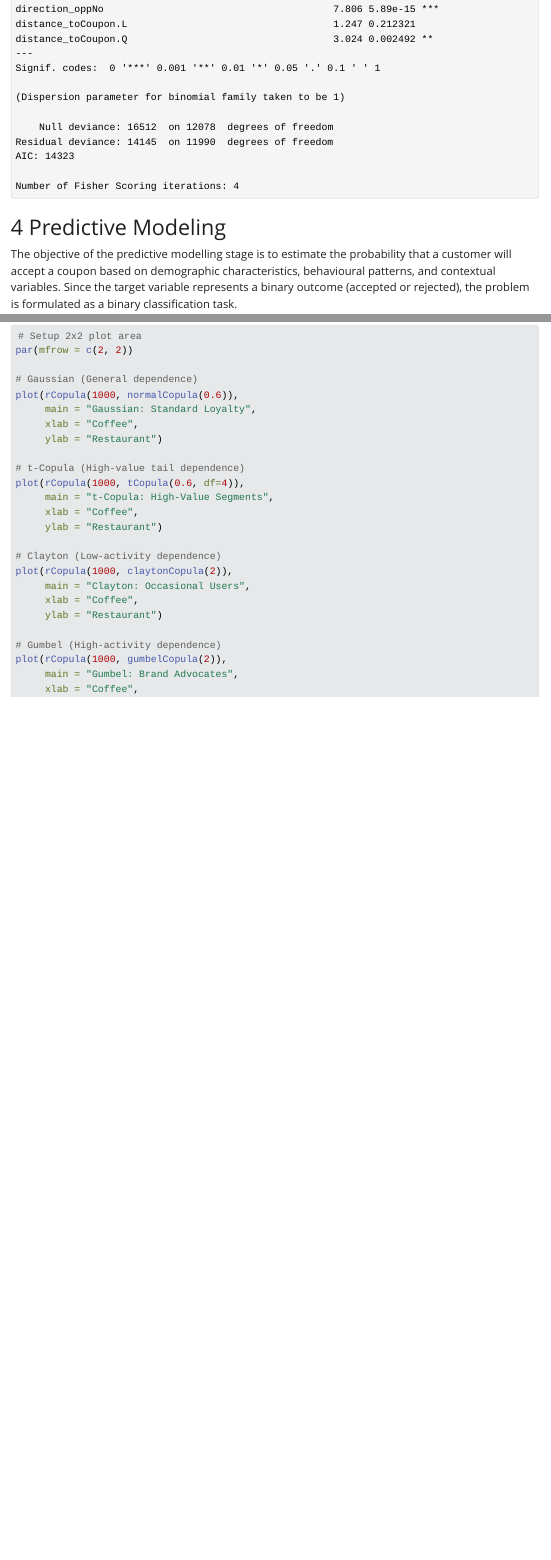
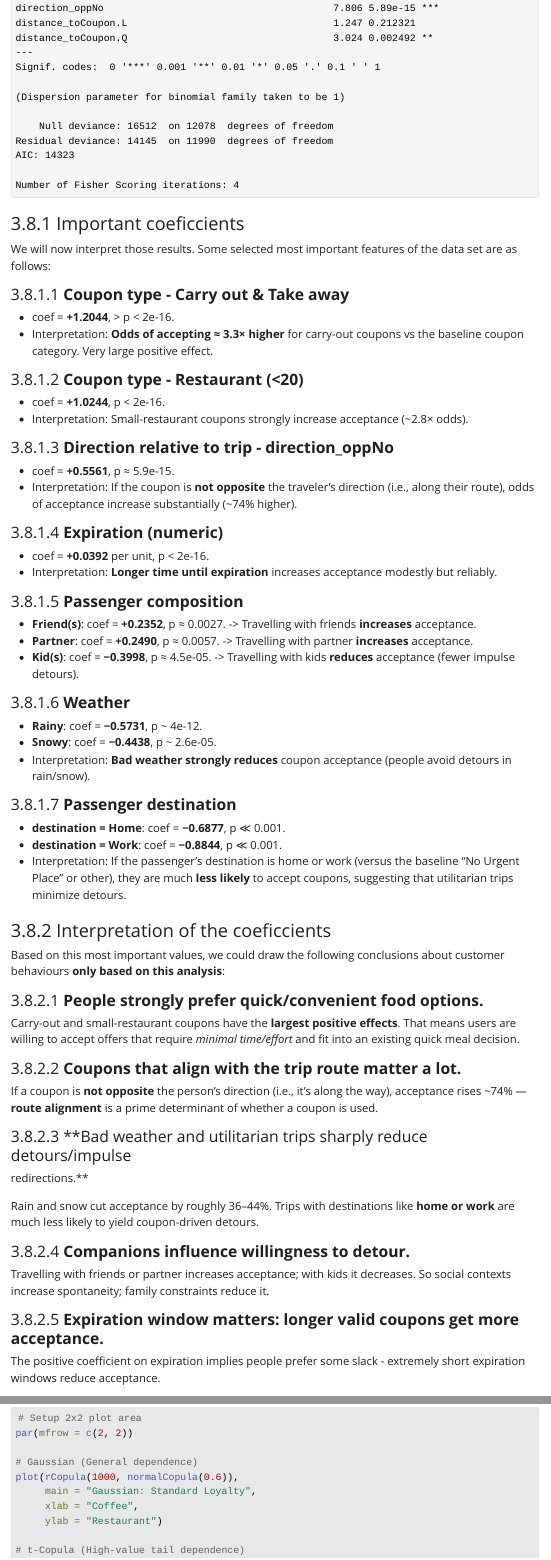
Before and after one commit to xkapotis/CouponsProject, a Quarto document (CouponsAnalysisReport.qmd): the page in a window 1100 px wide, from 6150 px down before the commit and from 4780 px down after it, so that both start at the same text, and a second part further down, joined at a grey line. The pictures show the output file CouponsAnalysisReport.html that the author committed with the source, opened offline; folded parts are opened; Quarto's library style sheets are replaced by a plain one without menus.

Commit message:
Added analysis and final fixes to the config

```diff
--- a/CouponsAnalysisReport.qmd
+++ b/CouponsAnalysisReport.qmd
@@ -21,6 +21,8 @@ format:
     mainfont: Source Sans Pro
     monofont: Fira Code
     fontsize: 11pt
+    toc: true
+    toc-depth: 2
     geometry:
       - top=2.2cm
       - bottom=2.2cm
@@ -35,6 +37,8 @@ format:
     # Stylistic options for the LaTeX render
     header-includes:
       - \usepackage{fontspec}
+      - \setmonofont{Fira Code}[Ligatures=TeX, Contextuals=Alternate]
+      - \usepackage{twemojis}
       - \usepackage{microtype}
       - \usepackage{booktabs}
       - \usepackage{siunitx}
@@ -618,3 +620,82 @@ summary(reg_analysis)
+### Important coeficcients
+
+We will now interpret those results. Some selected most important features of
+the data set are as follows:
+
+#### **Coupon type - Carry out & Take away**
+  - coef = **+1.2044**, > p \< 2e-16.
+  - Interpretation: **Odds of accepting ≈ 3.3× higher** for carry-out coupons vs
+    the baseline coupon category. Very large positive effect.
+
+#### **Coupon type - Restaurant (\<20)**
+  - coef = **+1.0244**, p \< 2e-16.
+  - Interpretation: Small-restaurant coupons strongly increase acceptance
+    (\~2.8× odds).
+
+#### **Direction relative to trip - direction_oppNo**
+  - coef = **+0.5561**, p ≈ 5.9e-15.
+  - Interpretation: If the coupon is **not opposite** the traveler's direction
+    (i.e., along their route), odds of acceptance increase substantially
+    (\~74% higher).
+
+#### **Expiration (numeric)**
+  - coef = **+0.0392** per unit, p \< 2e-16.
+  - Interpretation: **Longer time until expiration** increases acceptance
+    modestly but reliably.
+
+#### **Passenger composition**
+  - **Friend(s)**: coef = **+0.2352**, p ≈ 0.0027. -> Travelling with friends
+    **increases** acceptance.
+  - **Partner**: coef = **+0.2490**, p ≈ 0.0057. -> Travelling with partner
+    **increases** acceptance.
+  - **Kid(s)**: coef = **−0.3998**, p ≈ 4.5e-05. -> Travelling with kids
+    **reduces** acceptance (fewer impulse detours).
+
+#### **Weather**
+  - **Rainy**: coef = **−0.5731**, p \~ 4e-12.
+  - **Snowy**: coef = **−0.4438**, p \~ 2.6e-05.
+  - Interpretation: **Bad weather strongly reduces** coupon acceptance (people
+    avoid detours in rain/snow).
+
+#### **Passenger destination**
+ - **destination = Home**: coef = **−0.6877**, p ≪ 0.001.
+ - **destination = Work**: coef = **−0.8844**, p ≪ 0.001.
+ - Interpretation: If the passenger's destination is home or work (versus the
+   baseline "No Urgent Place" or other), they are much **less likely** to accept
+   coupons, suggesting that utilitarian trips minimize detours.
+
+### Interpretation of the coeficcients
+
+Based on this most important values, we could draw the following conclusions
+about customer behaviours **only based on this analysis**:
+
+#### **People strongly prefer quick/convenient food options.**
+
+Carry-out and small-restaurant coupons have the **largest positive effects**.
+That means users are willing to accept offers that require *minimal time/effort*
+and fit into an existing quick meal decision.
+
+#### **Coupons that align with the trip route matter a lot.**
+
+If a coupon is **not opposite** the person's direction (i.e., it's along the
+way), acceptance rises \~74% --- **route alignment** is a prime determinant of
+whether a coupon is used.
+
+#### **Bad weather and utilitarian trips sharply reduce detours/impulse
+redirections.**
+
+Rain and snow cut acceptance by roughly 36--44%. Trips with destinations like
+**home or work** are much less likely to yield coupon-driven detours.
+
+#### **Companions influence willingness to detour.**
+
+Travelling with friends or partner increases acceptance; with kids it decreases.
+So social contexts increase spontaneity; family constraints reduce it.
+
+#### **Expiration window matters: longer valid coupons get more acceptance.**
+
+The positive coefficient on expiration implies people prefer some slack -
+extremely short expiration windows reduce acceptance.
 
 # Predictive Modeling {#sec-predictive-modeling}
 
```
Also changed, not shown: CouponsAnalysisReport.html, CouponsAnalysisReport.qmd (6 more changed lines).
